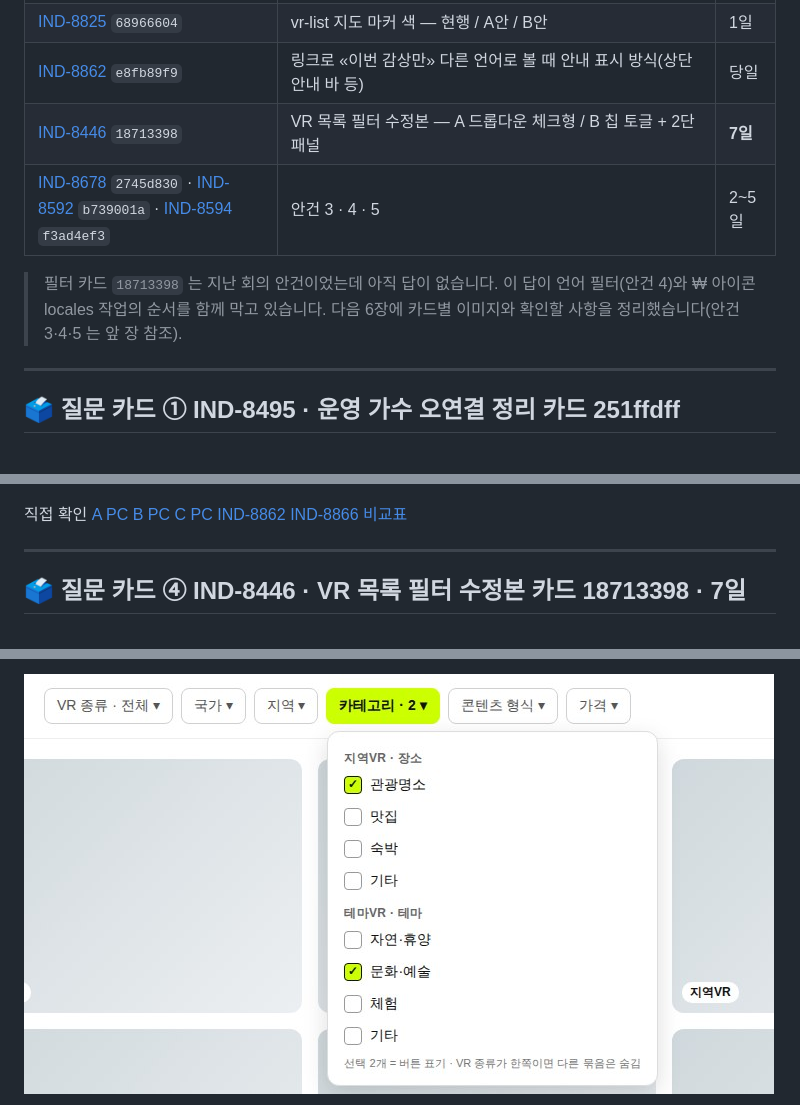
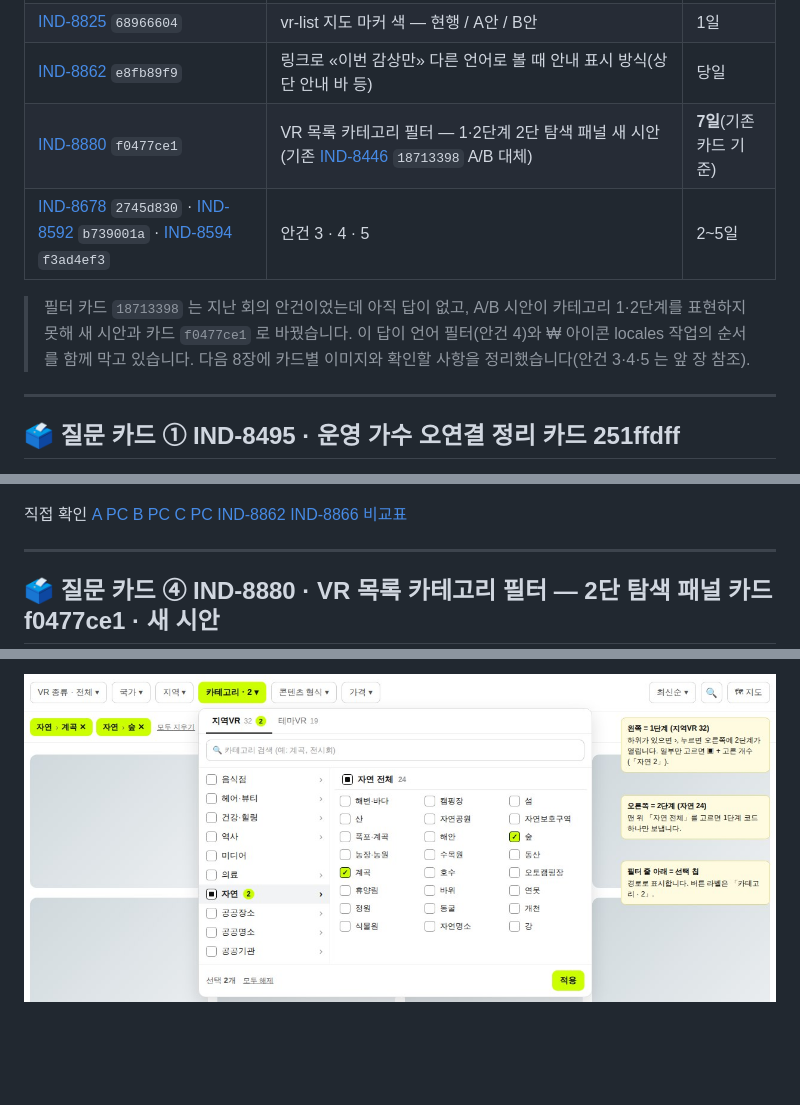
Before and after one commit to kabkee/kabkee-decks, a Markdown page: weekly-reports/2026-10-26.md, 3 parts joined by grey strips. GitHub-like rendering; pictures changed too: weekly-reports/assets/2026-10-26/q15-filter-tree-pc.jpg (added); blank space fills up the shorter version.

```diff
--- a/weekly-reports/2026-10-26.md
+++ b/weekly-reports/2026-10-26.md
@@ -909,10 +909,10 @@ VR스토리 컨트롤러 개편(W1 `2e34ffde` · QC 13축 PASS)에서 남은 결
 | [IND-8495](https://kabkee-main.tailfe017f.ts.net:8443/IND/issues/IND-8495) `251ffdff` | 🔴 **운영 자동 확정이 한국 가수 10명을 외국 인물로 잘못 연결**해 틀린 영문이 지금 운영에 나옴(헬로 → Helloween 등) · 매칭 82건 반영 여부 | 1일 |
 | [IND-8825](https://kabkee-main.tailfe017f.ts.net:8443/IND/issues/IND-8825) `68966604` | vr-list 지도 마커 색 — 현행 / A안 / B안 | 1일 |
 | [IND-8862](https://kabkee-main.tailfe017f.ts.net:8443/IND/issues/IND-8862) `e8fb89f9` | 링크로 «이번 감상만» 다른 언어로 볼 때 안내 표시 방식(상단 안내 바 등) | 당일 |
-| [IND-8446](https://kabkee-main.tailfe017f.ts.net:8443/IND/issues/IND-8446) `18713398` | VR 목록 필터 수정본 — A 드롭다운 체크형 / B 칩 토글 + 2단 패널 | **7일** |
+| [IND-8880](https://kabkee-main.tailfe017f.ts.net:8443/IND/issues/IND-8880) `f0477ce1` | VR 목록 카테고리 필터 — 1·2단계 2단 탐색 패널 새 시안(기존 [IND-8446](https://kabkee-main.tailfe017f.ts.net:8443/IND/issues/IND-8446) `18713398` A/B 대체) | **7일**(기존 카드 기준) |
 | [IND-8678](https://kabkee-main.tailfe017f.ts.net:8443/IND/issues/IND-8678) `2745d830` · [IND-8592](https://kabkee-main.tailfe017f.ts.net:8443/IND/issues/IND-8592) `b739001a` · [IND-8594](https://kabkee-main.tailfe017f.ts.net:8443/IND/issues/IND-8594) `f3ad4ef3` | 안건 3 · 4 · 5 | 2~5일 |
 
-> 필터 카드 `18713398` 는 지난 회의 안건이었는데 아직 답이 없습니다. 이 답이 언어 필터(안건 4)와 ₩ 아이콘 locales 작업의 순서를 함께 막고 있습니다. 다음 6장에 카드별 이미지와 확인할 사항을 정리했습니다(안건 3·4·5 는 앞 장 참조).
+> 필터 카드 `18713398` 는 지난 회의 안건이었는데 아직 답이 없고, A/B 시안이 카테고리 1·2단계를 표현하지 못해 새 시안과 카드 `f0477ce1` 로 바꿨습니다. 이 답이 언어 필터(안건 4)와 ₩ 아이콘 locales 작업의 순서를 함께 막고 있습니다. 다음 8장에 카드별 이미지와 확인할 사항을 정리했습니다(안건 3·4·5 는 앞 장 참조).
 
 ---
 
@@ -1029,6 +1029,6 @@ VR스토리 컨트롤러 개편(W1 `2e34ffde` · QC 13축 PASS)에서 남은 결
 
 ---
 
-## 🗳️ 질문 카드 ④ IND-8446 · VR 목록 필터 수정본 <span class="badge-date">카드 18713398 · 7일</span>
+## 🗳️ 질문 카드 ④ IND-8880 · VR 목록 카테고리 필터 — 2단 탐색 패널 <span class="badge-date">카드 f0477ce1 · 새 시안</span>
 
 <div class="cols">
@@ -1036,4 +1036,4 @@ VR스토리 컨트롤러 개편(W1 `2e34ffde` · QC 13축 PASS)에서 남은 결
 
-![w:460](assets/2026-10-26/q11-filter-a.jpg)
+![h:270](assets/2026-10-26/q15-filter-tree-pc.jpg)
 
 </div>
```
Also changed, not shown: other parts of weekly-reports/2026-10-26.md (+52 -10 lines), weekly-reports/assets/2026-10-26/q16-filter-tree-m-l1.jpg (added), weekly-reports/assets/2026-10-26/q17-filter-tree-m-l2.jpg (added), weekly-reports/assets/2026-10-26/q18-filter-tree-all.jpg (added), weekly-reports/assets/2026-10-26/q20-filter-tree-search-mix.jpg (added), weekly-reports/assets/2026-10-26/q21-filter-tree-rule.jpg (added), 1 other file.
